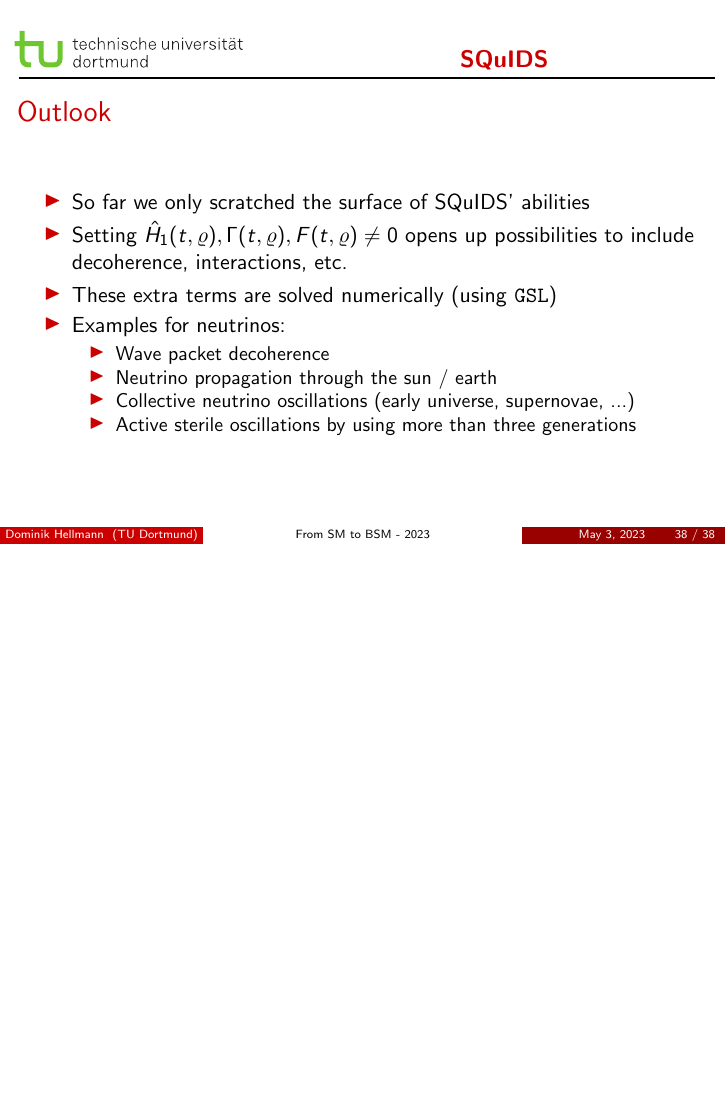
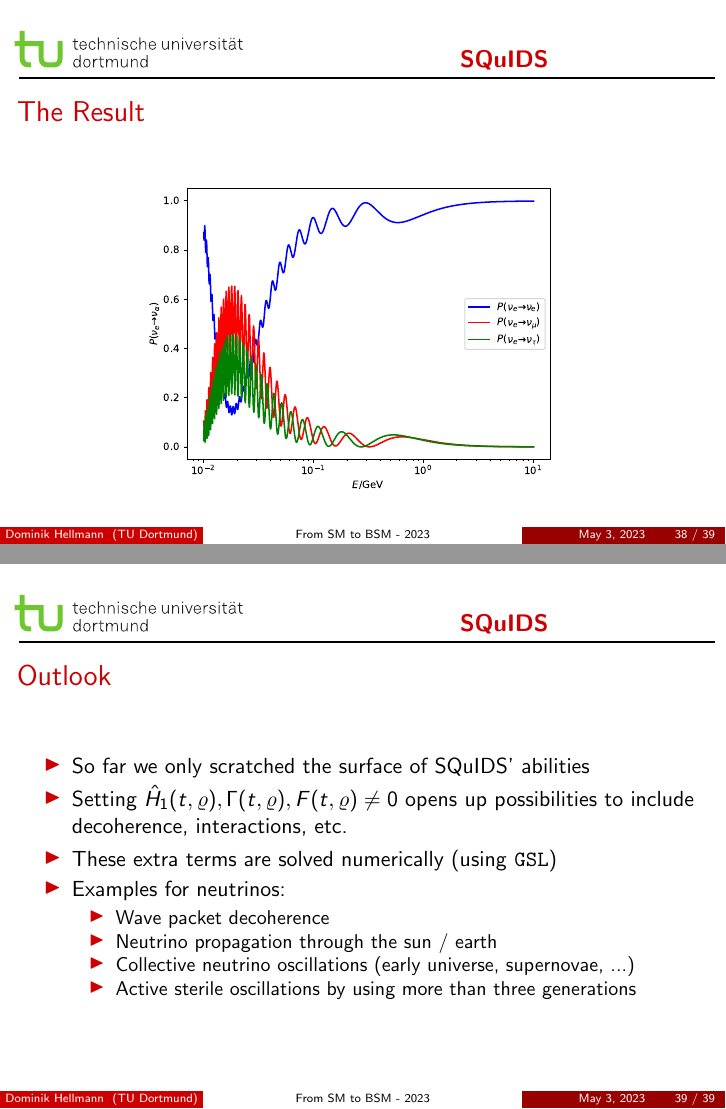
Before and after one commit to B0bsen/sm_to_bsm_neutrino, LaTeX slides (slides/smToBsm.tex): page 50 of 54 before the commit and pages 50 and 51 of 55 after it, the two joined at a grey line, the shorter picture padded with empty space. Compiled offline with pdfLaTeX.

Commit message:
modified slides

```diff
--- a/slides/smToBsm.tex
+++ b/slides/smToBsm.tex
@@ -618,6 +618,13 @@
   \end{enumerate}
 \end{frame}
 
+\begin{frame}{The Result}
+  \begin{figure}
+    \centering
+    \includegraphics[width=0.7\textwidth]{figs/probs.pdf}
+  \end{figure}
+\end{frame}
+
 \begin{frame}{Outlook}
   \begin{itemize}
     \item So far we only scratched the surface of SQuIDS' abilities
```
Also changed, not shown: code/vac/plots/probs.pdf, slides/figs/probs.pdf (added), slides/output/smToBsm.pdf.
